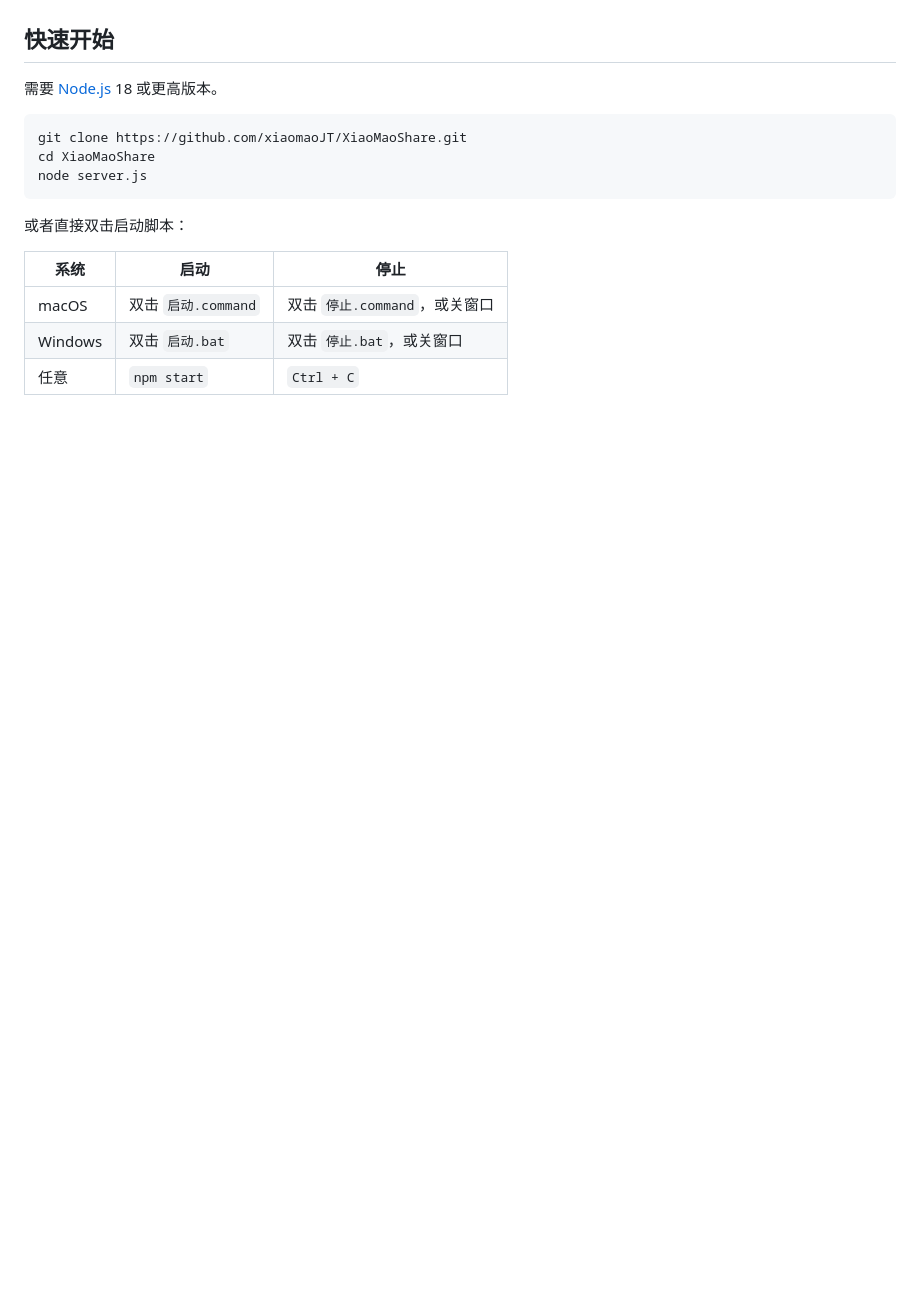
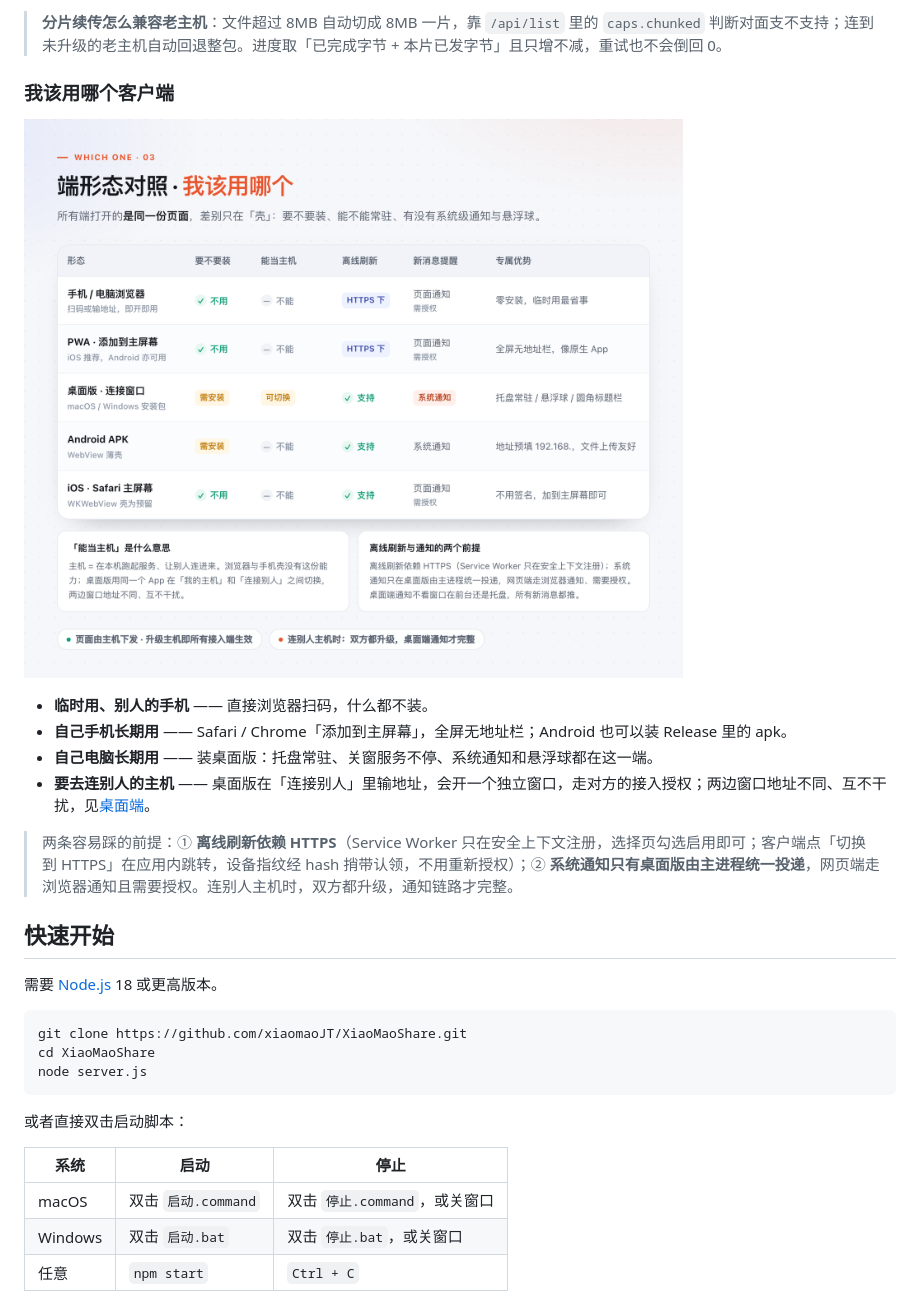
Before and after one commit to xiaomaoJT/XiaoMaoShare, a Markdown page: README.md, the part around one of its changes. GitHub-like rendering; pictures changed too: docs/fig-clients.png (added); blank space fills up the shorter version.

```diff
--- a/README.md
+++ b/README.md
@@ -122,3 +154,15 @@
+> **分片续传怎么兼容老主机**：文件超过 8MB 自动切成 8MB 一片，靠 `/api/list` 里的 `caps.chunked` 判断对面支不支持；连到未升级的老主机自动回退整包。进度取「已完成字节 + 本片已发字节」且只增不减，重试也不会倒回 0。
+
+### 我该用哪个客户端
+
+![端形态对照：浏览器 / PWA / 桌面版 / Android / iOS](docs/fig-clients.png)
+
+- **临时用、别人的手机** —— 直接浏览器扫码，什么都不装。
+- **自己手机长期用** —— Safari / Chrome「添加到主屏幕」，全屏无地址栏；Android 也可以装 Release 里的 apk。
+- **自己电脑长期用** —— 装桌面版：托盘常驻、关窗服务不停、系统通知和悬浮球都在这一端。
+- **要去连别人的主机** —— 桌面版在「连接别人」里输地址，会开一个独立窗口，走对方的接入授权；两边窗口地址不同、互不干扰，见[桌面端](#桌面端electron主机--客户端并存)。
+
+> 两条容易踩的前提：① **离线刷新依赖 HTTPS**（Service Worker 只在安全上下文注册，选择页勾选启用即可；客户端点「切换到 HTTPS」在应用内跳转，设备指纹经 hash 捎带认领，不用重新授权）；② **系统通知只有桌面版由主进程统一投递**，网页端走浏览器通知且需要授权。连别人主机时，双方都升级，通知链路才完整。
 
 ## 快速开始
 
```
Also changed, not shown: other parts of README.md (+36 -4 lines), docs/fig-architecture.png (added), docs/fig-capabilities.png (added), 2 other files.
